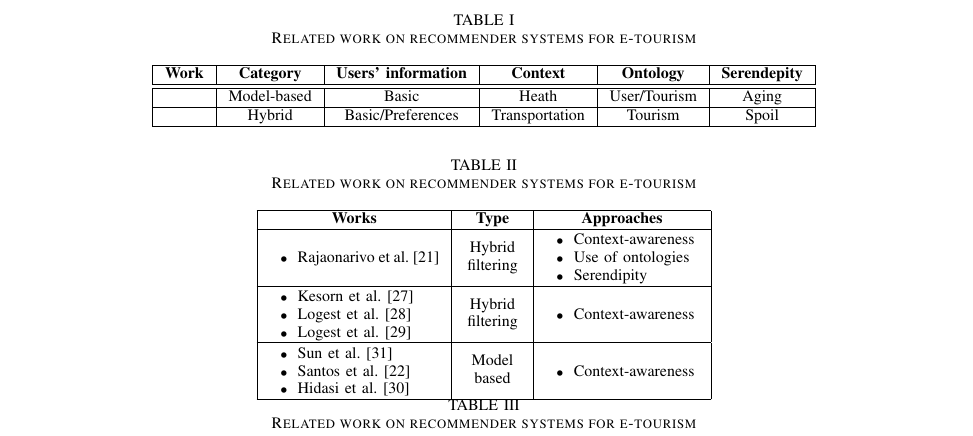
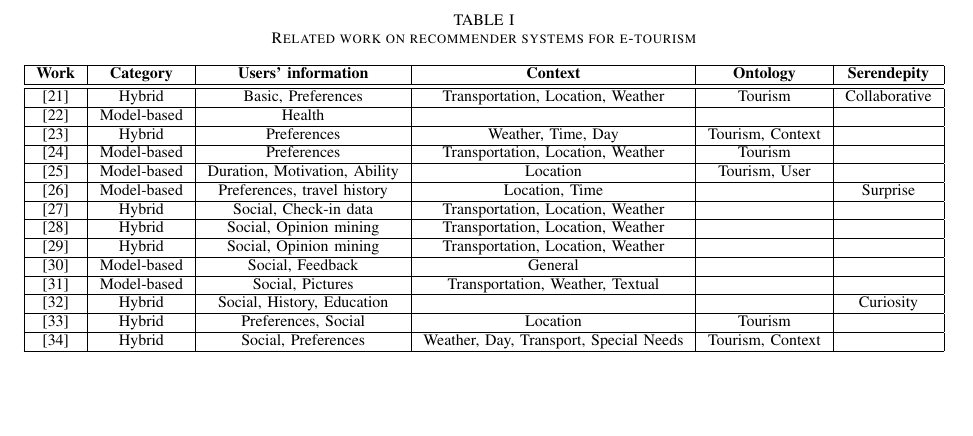
Before and after one commit to gustavoaca1997/PASEO-Paper, a LaTeX paper (main.tex, which reads Related.tex): part of page 4 of 12 before the commit and part of page 4 of 11 after it, cut so that both start at the same text, the shorter picture padded with empty space. Compiled offline with pdfLaTeX.

Commit message:
Update related with table

```diff
--- a/Related.tex
+++ b/Related.tex
@@ -112,70 +108,41 @@ Rajaonarivo et al. \cite{rajaonarivo2019rec} is the only work that proposes a co
     \label{table:related-work}
     \begin{tabular}{|c|c|c|c|c|c|}
         \hline
-        \textbf{Work} & \textbf{Category} & \textbf{Users' information} & \textbf{Context}&\textbf{Ontology}&\textbf{Serendepity} \\\hline \hline
-        & Model-based  & Basic& Heath & User/Tourism & Aging\\    \hline
-                &Hybrid &Basic/Preferences & Transportation& Tourism & Spoil \\    \hline
+        \textbf{Work} & \textbf{Category} & \textbf{Users' information} & \textbf{Context}&\textbf{Ontology}&\textbf{Serendepity} \\
+        \hline \hline
+
+        \cite{rajaonarivo2019rec} & Hybrid & Basic, Preferences & Transportation, Location, Weather & Tourism & Collaborative \\ \hline
+
+        \cite{santos2019using} & Model-based & Health & & & \\ \hline
+
+        \cite{bahramian_abbaspour_claramunt_2017} & Hybrid & Preferences & Weather, Time, Day & Tourism, Context & \\ \hline
+
+        \cite{arigi2018context} & Model-based & Preferences & Transportation, Location, Weather & Tourism & \\ \hline
+
+        \cite{ruotsalo2013smartmuseum} & Model-based & Duration, Motivation, Ability & Location & Tourism, User & \\ \hline
+
+        \cite{shen2016attraction} & Model-based & Preferences, travel history & Location, Time & & Surprise \\ \hline
+
+        \cite{kesorn2017personalized} & Hybrid & Social, Check-in data & Transportation, Location, Weather & & \\ \hline
+
+        \cite{logesh2019exploring} & Hybrid & Social, Opinion mining & Transportation, Location, Weather &  & \\ \hline
+
+        \cite{logesh2018personalised} & Hybrid & Social, Opinion mining & Transportation, Location, Weather &  & \\ \hline
+
+        \cite{hidasi2016general} & Model-based & Social, Feedback  & General &  & \\ \hline
+
+        \cite{sun2019building} & Model-based & Social, Pictures & Transportation, Weather, Textual &  & \\ \hline
+
+        \cite{menk2017curumim} & Hybrid & Social, History, Education &  &  & Curiosity \\ \hline
+
+        \cite{garcia2009speta} & Hybrid & Preferences, Social & Location & Tourism & \\ \hline
+
+        \cite{alonso2012ontology} & Hybrid & Social, Preferences & Weather, Day, Transport, Special Needs & Tourism, Context & \\ \hline
+
     \end{tabular}
 
     \end{table*}
 
-
-\begin{table*}[h!]
-    \centering
-    \caption{Related work on recommender systems for e-tourism}
-    \label{table:related-work}
-    \begin{tabular}{ |>{\centering\arraybackslash}m{3cm}|>{\centering\arraybackslash}m{1cm}|>{\centering\arraybackslash}m{2.7cm}| }
-        \hline
-        \textbf{Works} & \textbf{Type} & \textbf{Approaches} \\
-        \hline
-
-        \begin{itemize}
-            \item Rajaonarivo et al. \cite{rajaonarivo2019rec}
-        \end{itemize} &
-
-            Hybrid filtering &
-
-            \begin{itemize}
-                \item Context-awareness
-                \item Use of ontologies
-                \item Serendipity
-            \end{itemize}
-
-        \\ \hline
-
-        \begin{itemize}
-            \item Kesorn et al. \cite{kesorn2017personalized}
-            \item Logest et al. \cite{logesh2019exploring}
-            \item Logest et al. \cite{logesh2018personalised}
-        \end{itemize} &
-
-            Hybrid filtering &
-
-            \begin{itemize}
-                \item Context-awareness
-            \end{itemize}
-
-        \\ \hline
-
-        \begin{itemize}
-            \item Sun et al. \cite{sun2019building}
-            \item Santos et al. \cite{santos2019using}
-            \item Hidasi et al. \cite{hidasi2016general}
-        \end{itemize} &
-
-            Model based &
-
-            \begin{itemize}
-                \item Context-awareness
-            \end{itemize}
-
-        \\
-
-        \hline
-    \end{tabular}
-    \caption{Related work on recommender systems for e-tourism}
-    \label{table:related-work}
-    \end{table*}
 
 % \subsection{Usage of ontologies: Spreading Activation} \label{section:usage-spreading-activation}
 % Previous work \cite{bahramian_abbaspour_claramunt_2017} integrates the concepts of recommender systems with ontologies at building a context-aware tourism recommender system based on the \textit{spreading activation} algorithm. In its authors' own words: "In spreading activation method, a given concept is represented by a node and has an activation value. A relation among different concepts is represented by a link between nodes and has a weight value. To initialize the algorithm, one or several nodes of a network are activated and these activations spread to the relevant nodes. This process is iterated until a stopping condition (e.g., number of node processed) is reached". The activation value of the node \(v_i\) is computed as follows:
```
Also changed, not shown: Related.tex (10 more changed lines).
